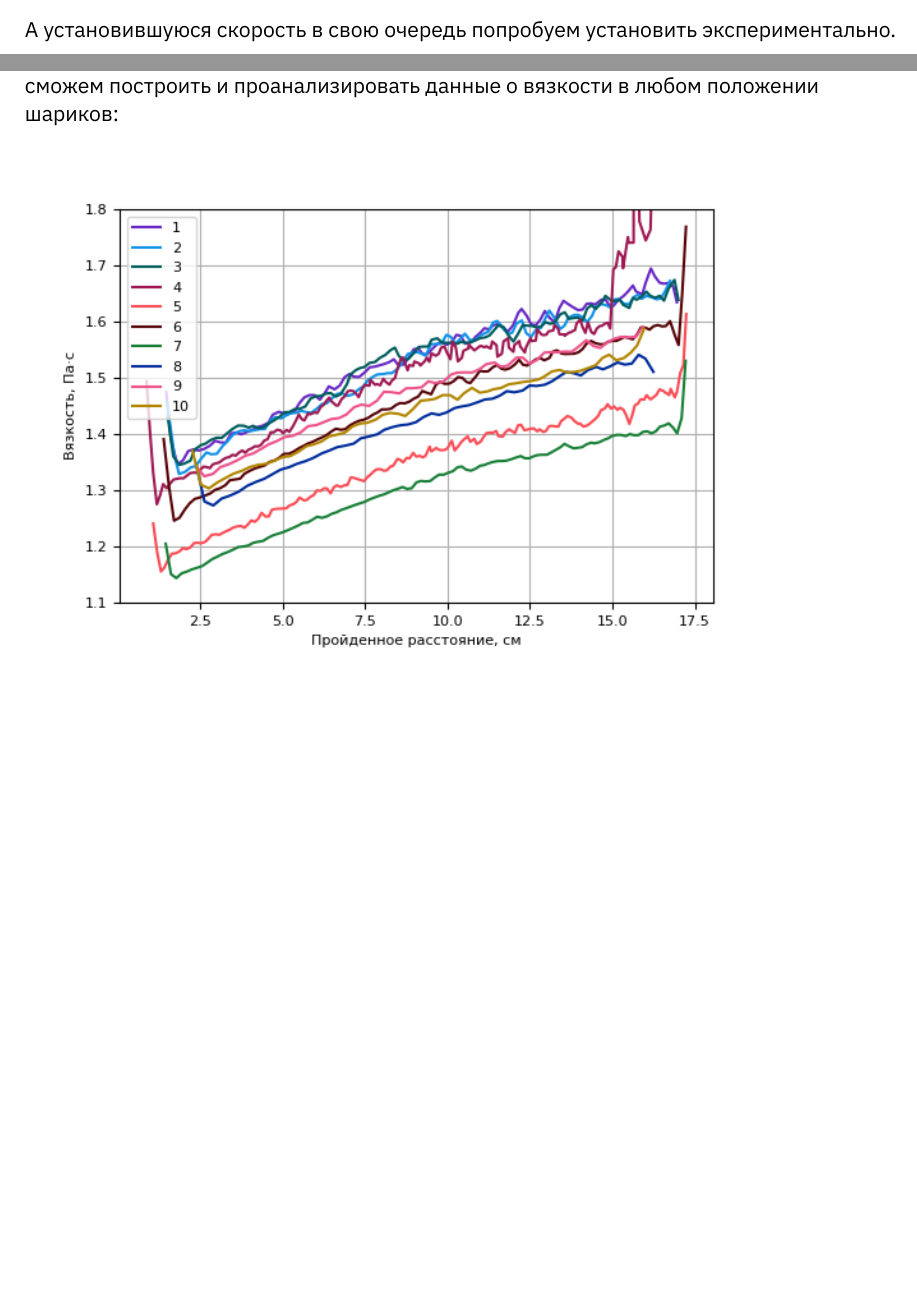
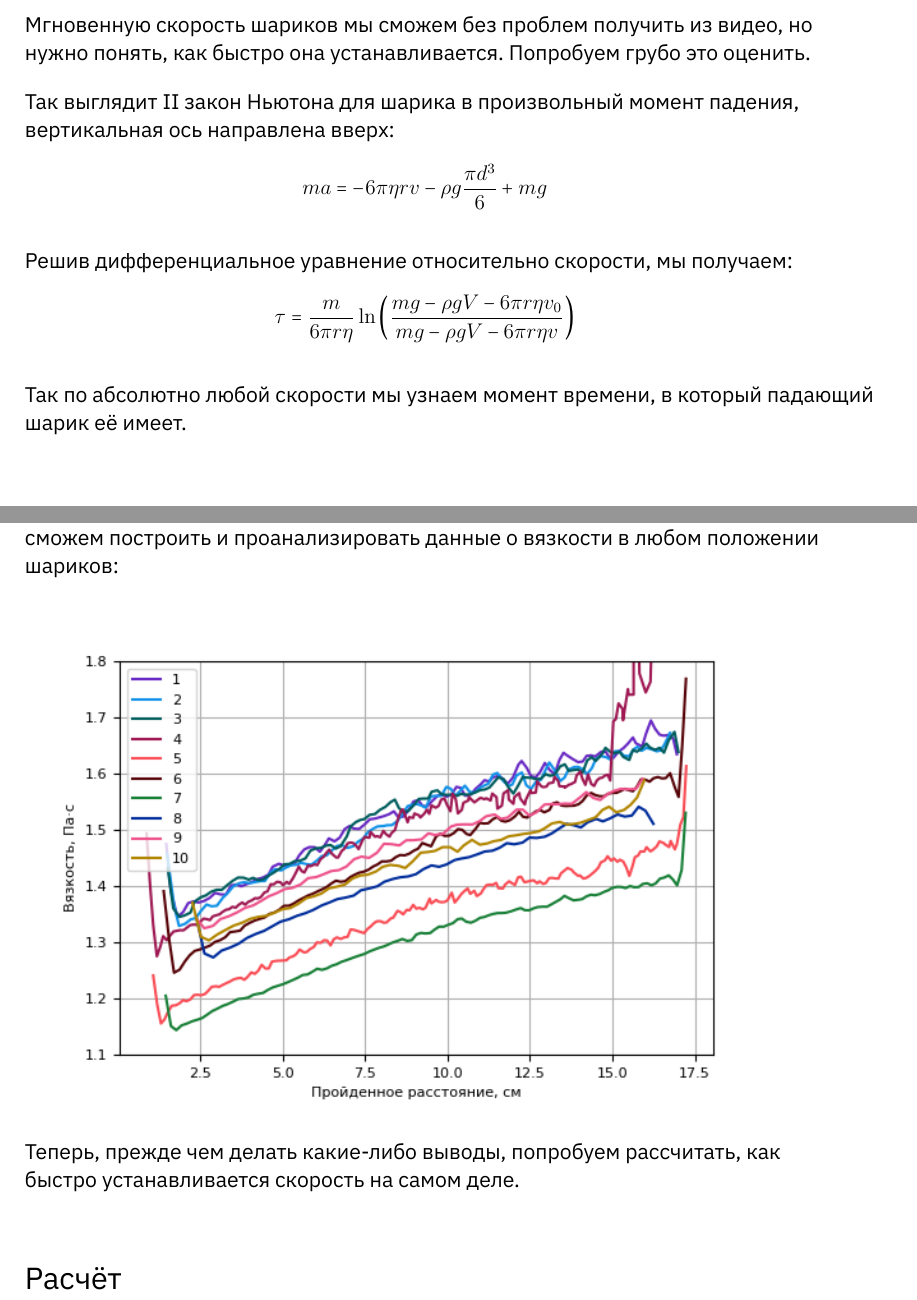
Before and after one commit to phys-labs-at-hse/glycerine, a LaTeX document (report.tex): two parts of pages 1 and 3 of 3 before the commit and two parts of pages 2 and 4 of 4 after it, joined at a grey line, cut at the place of the change, the shorter picture padded with empty space. The pictures show the PDF file report.pdf that the author committed with the source.

Commit message:
added stabilizing time approx to theory

```diff
--- a/report.tex
+++ b/report.tex
@@ -82,8 +82,17 @@
     Выразим из него вязкость глицерина:
     \[ \eta = \frac{m g - \rho g V}{6 \pi r v} \]
 
-    А установившуюся скорость в свою очередь попробуем установить экспериментально.
+    Мгновенную скорость шариков мы сможем без проблем получить из видео, но нужно понять,
+    как быстро она устанавливается.
+    Попробуем грубо это оценить.
 
+    Так выглядит II закон Ньютона для шарика в произвольный момент падения, вертикальная ось направлена вверх:
+    \[ ma = - 6 \pi \eta r v - \rho g \frac{\pi d^3}{6} + mg \]
+
+    Решив дифференциальное уравнение относительно скорости, мы получаем:
+    \[ \tau = \frac{m}{6\pi r\eta}\ln\left( \frac{mg - \rho gV - 6\pi r\eta v_0}{mg - \rho gV - 6\pi r\eta v} \right) \]
+
+    Так по абсолютно любой скорости мы узнаем момент времени, в который падающий шарик её имеет.
 
     \section{Ожидания от наблюдений}
 
@@ -127,6 +136,12 @@
     Тогда мы сможем построить и проанализировать данные о вязкости в любом положении шариков:
 
     \includegraphics{viscosity-position.png}
+
+    Теперь, прежде чем делать какие-либо выводы, попробуем рассчитать,
+    как быстро устанавливается скорость на самом деле.
+
+
+    \section{Расчёт}
 
 
 %    Как мы поняли, для получения вязкости нам необходимо определить установившуюся скорость шарика.
```
Also changed, not shown: report.pdf, report.tex (4 more changed lines), 2 other files.
